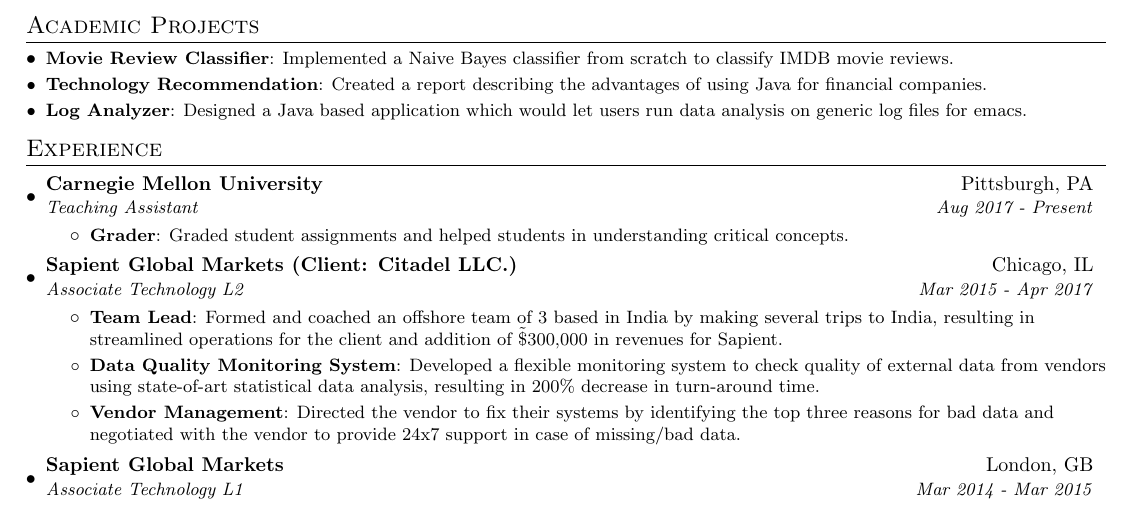
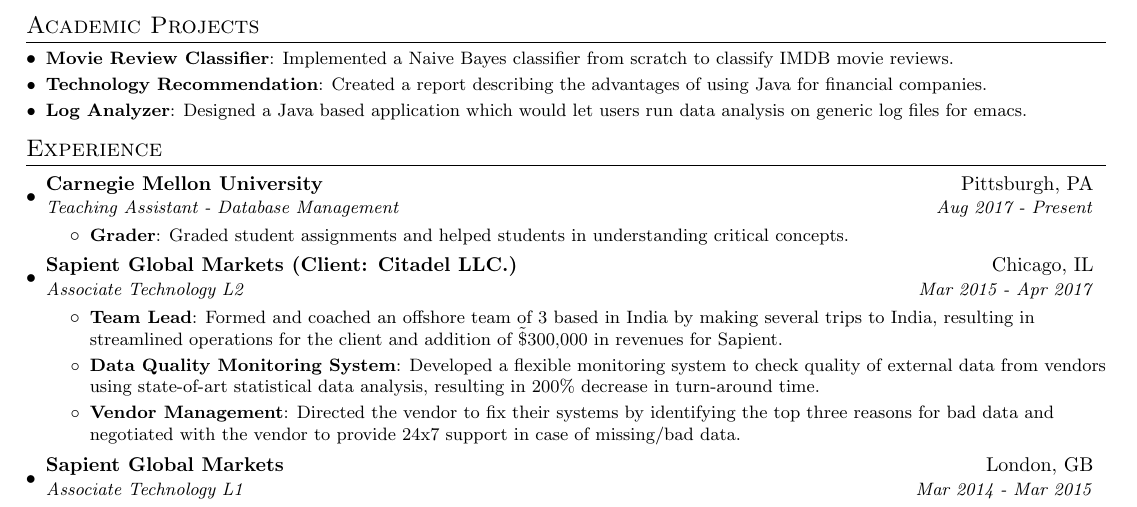
Before and after one commit to ygivenx/resume, a LaTeX document (rohan_singh_tech.tex): part of the page, cut so that both start at the same text. Compiled offline with pdfLaTeX.

Commit message:
add TA subject

```diff
--- a/rohan_singh_tech.tex
+++ b/rohan_singh_tech.tex
@@ -118,7 +118,7 @@
   \resumeSubHeadingListStart
 	 \resumeSubheading
 	{Carnegie Mellon University}{Pittsburgh, PA}
-	{Teaching Assistant}{Aug 2017 -  Present}
+	{Teaching Assistant - Database Management}{Aug 2017 -  Present}
 	\resumeItemListStart
 	\resumeItem{Grader}
 	{Graded student assignments and helped students in understanding critical concepts.}
```
Also changed, not shown: rohan_singh_tech.pdf.
